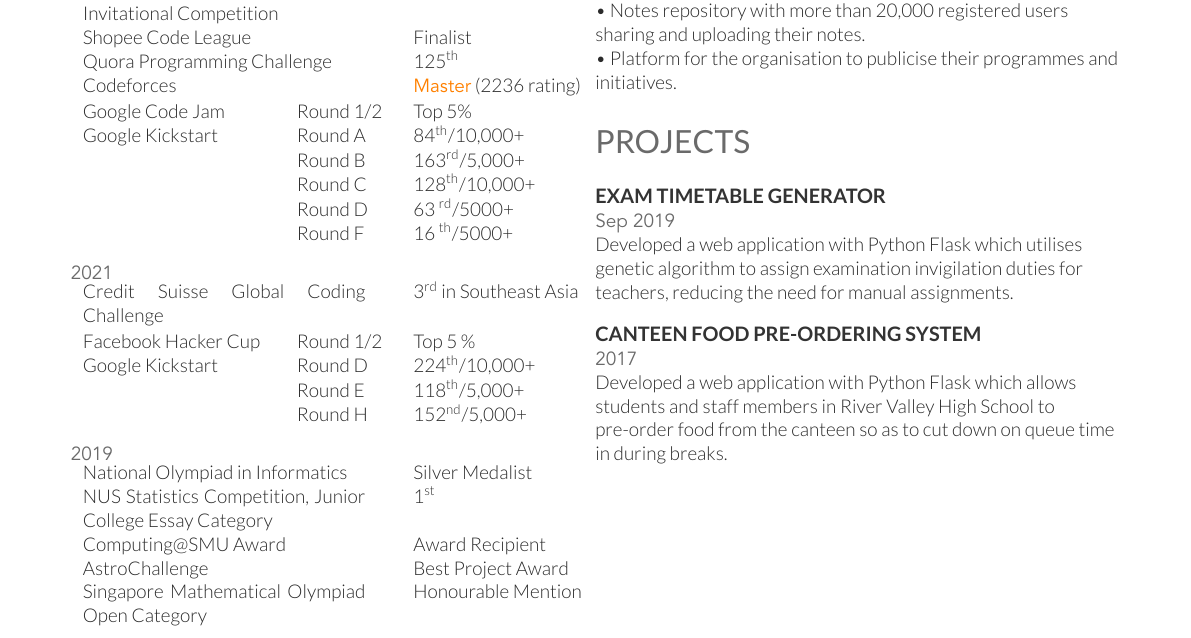
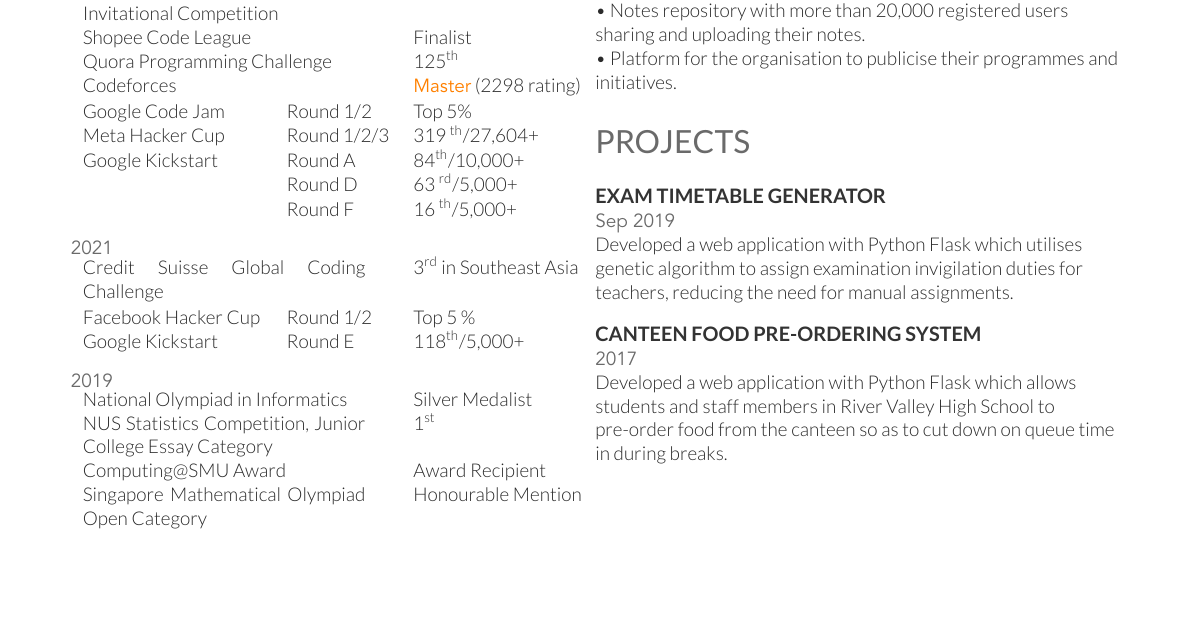
Before and after one commit to caando/resume-cv, a LaTeX CV (resume.tex): part of the page, cut so that both start at the same text, the shorter picture padded with empty space. Compiled offline with XeLaTeX.

Commit message:
added meta hacker cup + removed excess kickstart + updated cf

```diff
--- a/resume.tex
+++ b/resume.tex
@@ -93,15 +93,14 @@
         {Correlation One Terminal Summer Invitational Competition} & & 1\textsuperscript{st} \\
         Shopee Code League & & Finalist \\
         Quora Programming Challenge & & 125\textsuperscript{th} \\
-        Codeforces & & \href{https://codeforces.com/profile/caan_do}{\color{orange}\fontspec[Path = fonts/avenir/]{Avenir-Book}Master} (2236 rating) \\
+        Codeforces & & \href{https://codeforces.com/profile/caan_do}{\color{orange}\fontspec[Path = fonts/avenir/]{Avenir-Book}Master} (2298 rating) \\
     \end{tabular}
-    \begin{tabular}{p{0.37\linewidth} p{0.18\linewidth} l}
+    \begin{tabular}{p{0.35\linewidth} p{0.20\linewidth} l}
         Google Code Jam & Round 1/2 & Top 5\% \\
+        Meta Hacker Cup & Round 1/2/3 & 319 \textsuperscript{th}/27,604+ \\
         Google Kickstart & Round A & 84\textsuperscript{th}/10,000+ \\
-        & Round B & 163\textsuperscript{rd}/5,000+ \\
-        & Round C & 128\textsuperscript{th}/10,000+ \\
-        & Round D & 63 \textsuperscript{rd}/5000+ \\
-        & Round F & 16 \textsuperscript{th}/5000+ \\
+        & Round D & 63 \textsuperscript{rd}/5,000+ \\
+        & Round F & 16 \textsuperscript{th}/5,000+ \\
     \end{tabular}
 
     \sectionspace % Some whitespace after the section
@@ -111,11 +110,9 @@
     \begin{tabular}{p{0.55\linewidth} p{0\linewidth} l}
         {Credit Suisse Global Coding \linebreak Challenge} & & 3\textsuperscript{rd} in Southeast Asia \\
     \end{tabular}
-    \begin{tabular}{p{0.37\linewidth} p{0.18\linewidth} l}
+    \begin{tabular}{p{0.35\linewidth} p{0.20\linewidth} l}
         Facebook Hacker Cup & Round 1/2 & Top 5 \% \\
-        Google Kickstart & Round D & 224\textsuperscript{th}/10,000+ \\
-        & Round E & 118\textsuperscript{th}/5,000+\\
-        & Round H & 152\textsuperscript{nd}/5,000+ \\
+        Google Kickstart & Round E & 118\textsuperscript{th}/5,000+ \\
     \end{tabular}
 
     \sectionspace % Some whitespace after the section
@@ -127,7 +124,6 @@
         National Olympiad in Informatics & & Silver Medalist \\
         NUS Statistics Competition, Junior College Essay Category & & 1\textsuperscript{st} \\
         Computing@SMU Award & & Award Recipient\\
-        AstroChallenge & & Best Project Award\\
         Singapore Mathematical Olympiad Open Category & & Honourable Mention\\
     \end{tabular}
 
```
Also changed, not shown: jikun_zhang_resume.jpg, jikun_zhang_resume.pdf.
